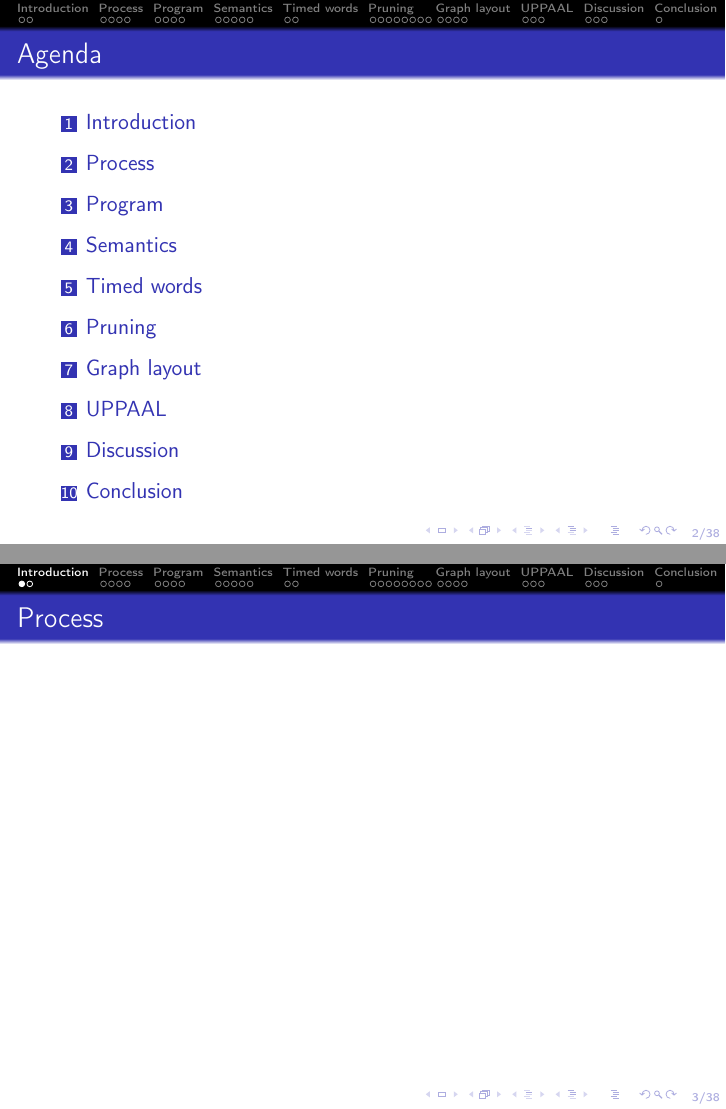
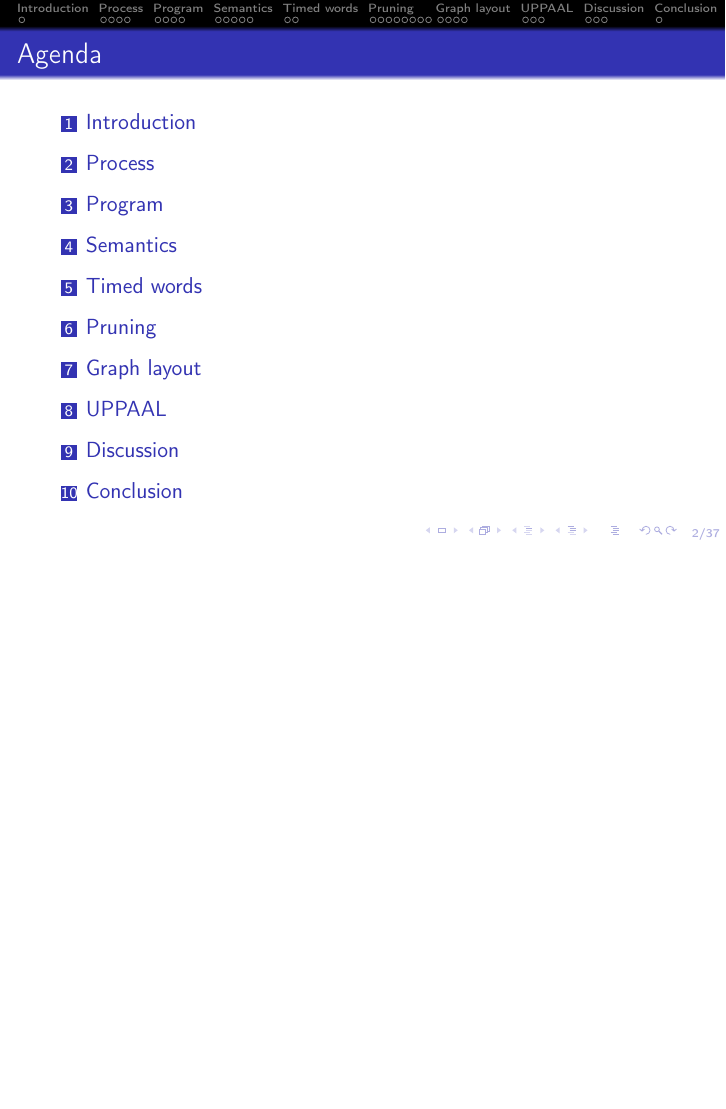
Before and after one commit to frederikja163/Bachelor, LaTeX slides (Paper/presentation.tex): pages 2 and 3 of 41 before the commit and page 2 of 40 after it, the two joined at a grey line, the shorter picture padded with empty space. Compiled offline with pdfLaTeX.

Commit message:
removed old process frame

```diff
--- a/Paper/presentation.tex
+++ b/Paper/presentation.tex
@@ -40,10 +40,6 @@
 
 \section{Introduction} % each section gets own category on top bar, each frame within gets a subcategory
 
-\begin{frame} {Process}
-
-\end{frame}
-
 \input{marcus.tex}
 
 \input{frederik.tex}
```
